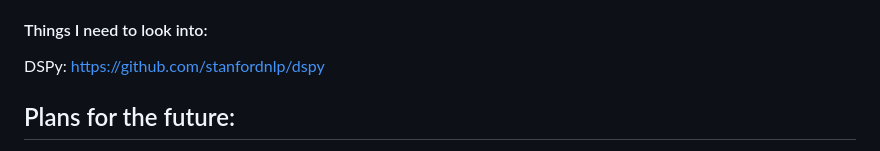
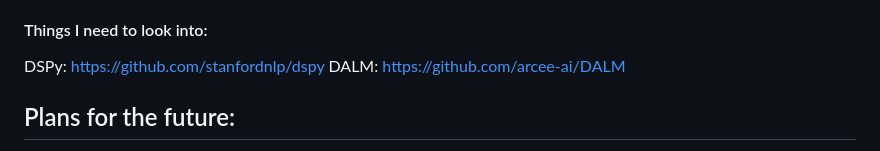
Before and after one commit to adrienB134/RAG_ASN, a Markdown page: README.md, the part around the change. GitHub-like rendering.

```diff
--- a/README.md
+++ b/README.md
@@ -50,6 +50,7 @@ Retrieval without finetuning looks good. <br>
 A lot of issues with accents when creating dataset for fine-tuning, I need to automate the cleaning or find a way to get the queries without accent. <br>
 #### Things I need to look into:
 DSPy: https://github.com/stanfordnlp/dspy
+DALM: https://github.com/arcee-ai/DALM
 
 ## Plans for the future:
 Do something like this to better evaluate model performance https://github.com/Arize-ai/LLMTest_NeedleInAHaystack.
```
